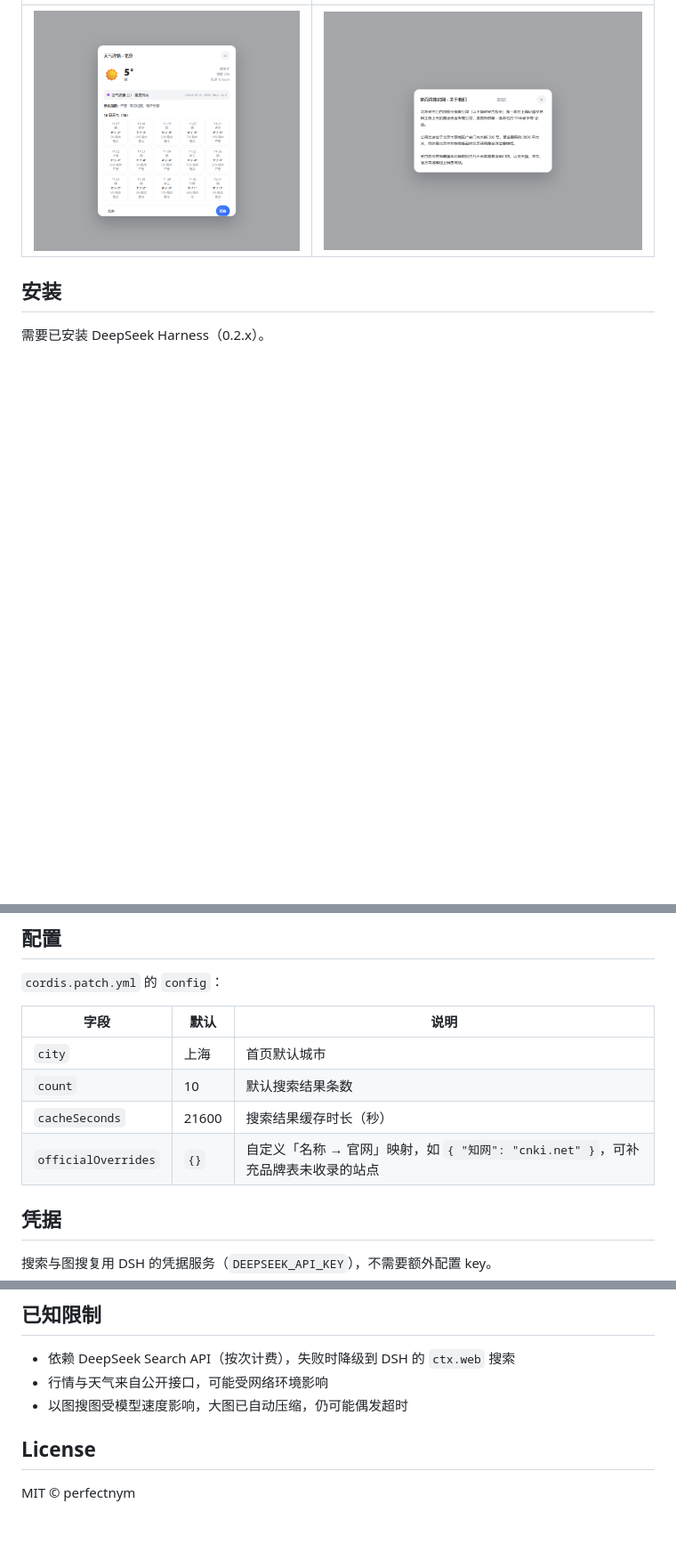
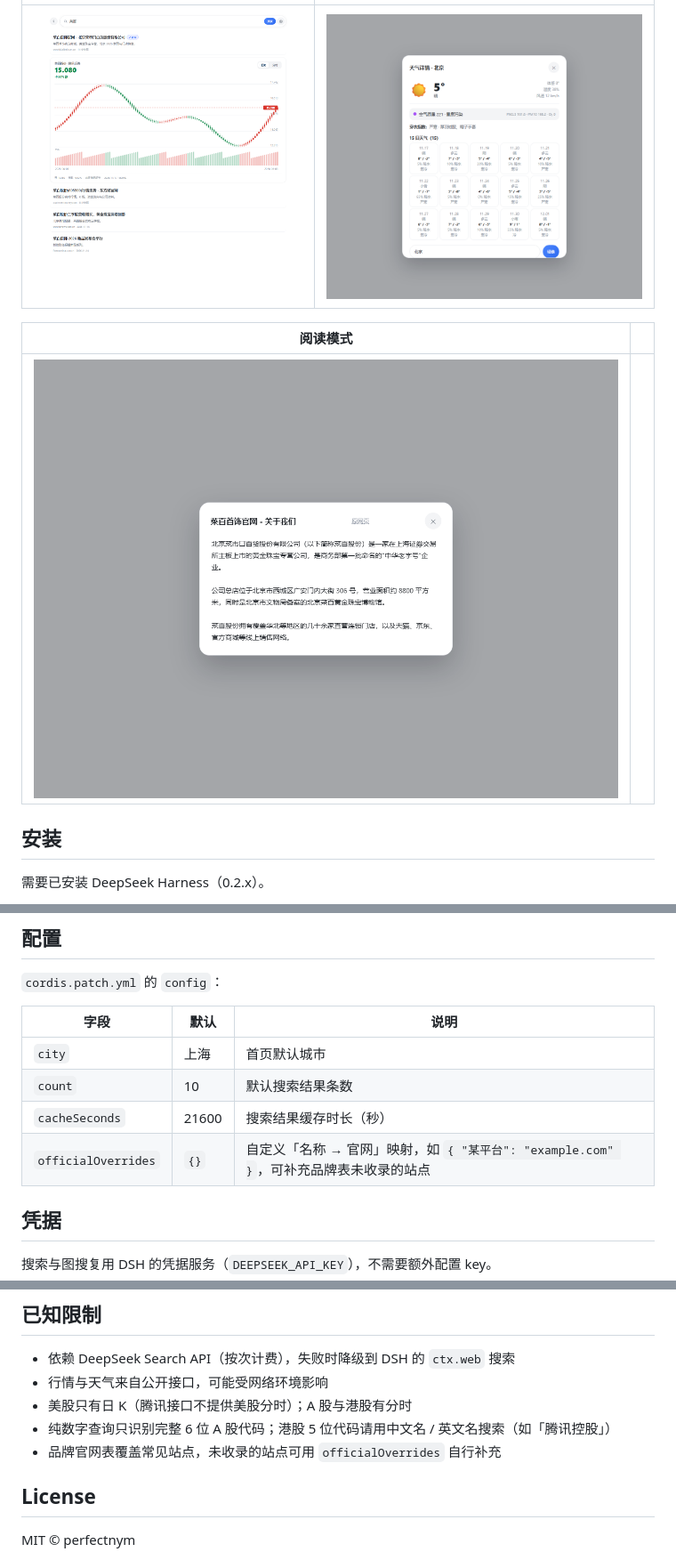
Before and after one commit to perfectnym/dsh-clean-search, a Markdown page: README.md, 3 parts joined by grey strips. Shown at 89% size. Drawn GitHub-style; blank space fills up the shorter version.

```diff
--- a/README.md
+++ b/README.md
@@ -31,5 +30,9 @@
 |---|---|
-| ![weather](docs/screenshots/weather.png) | ![reader](docs/screenshots/reader.png) |
+| ![brand](docs/screenshots/brand.png) | ![weather](docs/screenshots/weather.png) |
+
+| 阅读模式 | |
+|---|---|
+| ![reader](docs/screenshots/reader.png) | |
 
 ## 安装
 
@@ -54,7 +57,7 @@ dsh plugin --profile desktop add link:<path-to-this-repo>
 | `city` | 上海 | 首页默认城市 |
 | `count` | 10 | 默认搜索结果条数 |
 | `cacheSeconds` | 21600 | 搜索结果缓存时长（秒） |
-| `officialOverrides` | `{}` | 自定义「名称 → 官网」映射，如 `{ "知网": "cnki.net" }`，可补充品牌表未收录的站点 |
+| `officialOverrides` | `{}` | 自定义「名称 → 官网」映射，如 `{ "某平台": "example.com" }`，可补充品牌表未收录的站点 |
 
 ## 凭据
 
@@ -71,7 +74,9 @@ dsh plugin --profile desktop add link:<path-to-this-repo>
 
 - 依赖 DeepSeek Search API（按次计费），失败时降级到 DSH 的 `ctx.web` 搜索
 - 行情与天气来自公开接口，可能受网络环境影响
-- 以图搜图受模型速度影响，大图已自动压缩，仍可能偶发超时
+- 美股只有日 K（腾讯接口不提供美股分时）；A 股与港股有分时
+- 纯数字查询只识别完整 6 位 A 股代码；港股 5 位代码请用中文名 / 英文名搜索（如「腾讯控股」）
+- 品牌官网表覆盖常见站点，未收录的站点可用 `officialOverrides` 自行补充
 
 ## License
 
```
Also changed, not shown: other parts of README.md (+13 -14 lines), docs/screenshots/home.png, docs/screenshots/results-company.png (added), docs/screenshots/results-special.png (added), 1 other file.
